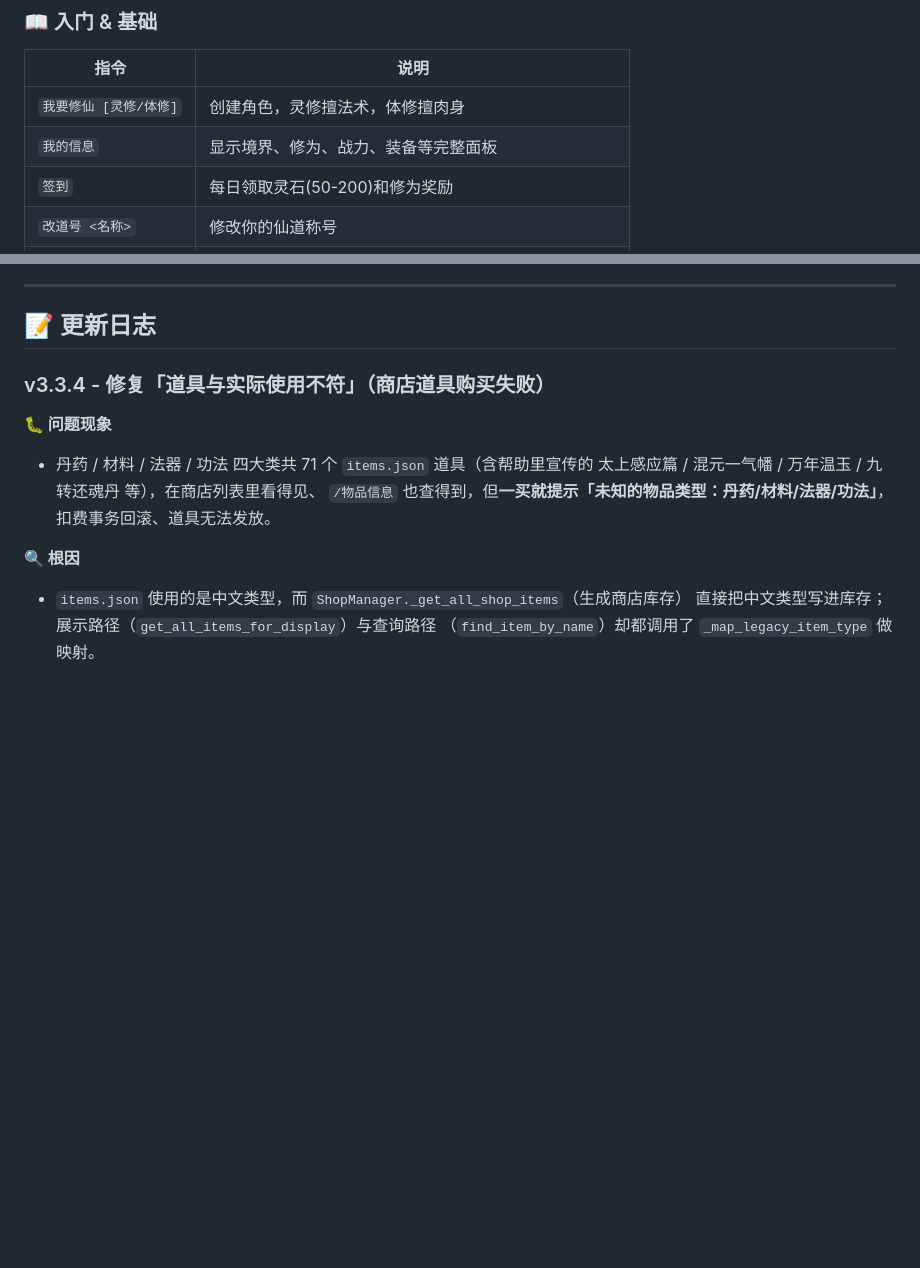
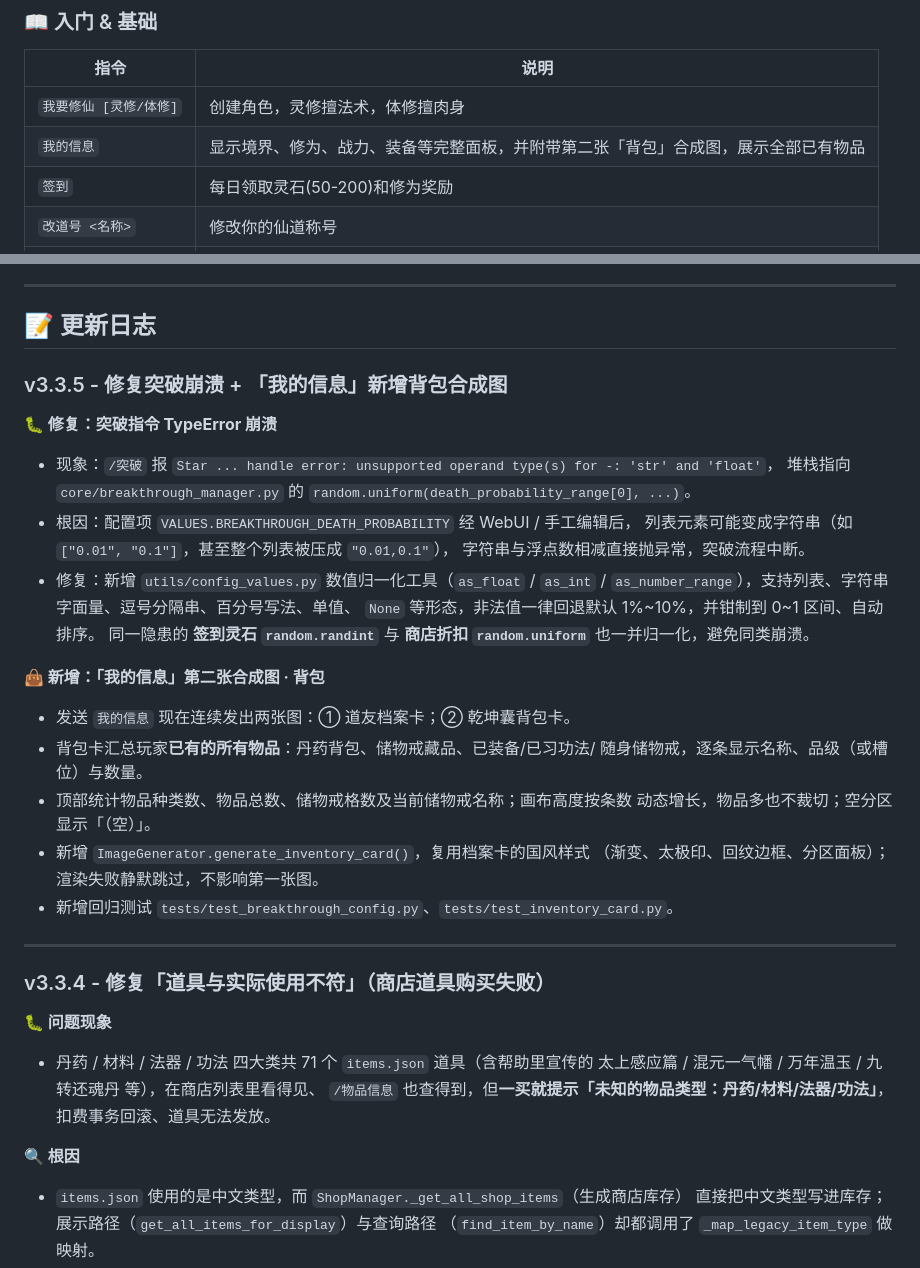
Before and after one commit to FrostsAfterglow/astrbot_plugin_monixiuxian2, a Markdown page: README.md, 2 parts joined by grey strips. Rendered like a GitHub page; blank space fills up the shorter version.

Commit message:
fix(v3.3.5): 修复突破配置字符串导致TypeError + 我的信息新增第二张背包合成图

```diff
--- a/README.md
+++ b/README.md
@@ -43,7 +43,7 @@
 | 指令 | 说明 |
 |------|------|
 | `我要修仙 [灵修/体修]` | 创建角色，灵修擅法术，体修擅肉身 |
-| `我的信息` | 显示境界、修为、战力、装备等完整面板 |
+| `我的信息` | 显示境界、修为、战力、装备等完整面板，并附带第二张「背包」合成图，展示全部已有物品 |
 | `签到` | 每日领取灵石(50-200)和修为奖励 |
 | `改道号 <名称>` | 修改你的仙道称号 |
 | `弃道重修 [确认]` | 删除角色并清空数据，7天内仅可执行一次，需追加“确认” |
@@ -318,6 +336,34 @@ astrbot_plugin_monixiuxian2/
 ---
 
 ## 📝 更新日志
+
+### v3.3.5 - 修复突破崩溃 + 「我的信息」新增背包合成图
+
+**🐛 修复：突破指令 TypeError 崩溃**
+
+- 现象：`/突破` 报 `Star ... handle error: unsupported operand type(s) for -: 'str' and 'float'`，
+  堆栈指向 `core/breakthrough_manager.py` 的 `random.uniform(death_probability_range[0], ...)`。
+- 根因：配置项 `VALUES.BREAKTHROUGH_DEATH_PROBABILITY` 经 WebUI / 手工编辑后，
+  列表元素可能变成字符串（如 `["0.01", "0.1"]`，甚至整个列表被压成 `"0.01,0.1"`），
+  字符串与浮点数相减直接抛异常，突破流程中断。
+- 修复：新增 `utils/config_values.py` 数值归一化工具（`as_float` / `as_int` /
+  `as_number_range`），支持列表、字符串字面量、逗号分隔串、百分号写法、单值、
+  `None` 等形态，非法值一律回退默认 1%~10%，并钳制到 0~1 区间、自动排序。
+  同一隐患的 **签到灵石 `random.randint`** 与 **商店折扣 `random.uniform`**
+  也一并归一化，避免同类崩溃。
+
+**👜 新增：「我的信息」第二张合成图 · 背包**
+
+- 发送 `我的信息` 现在连续发出两张图：① 道友档案卡；② 乾坤囊背包卡。
+- 背包卡汇总玩家**已有的所有物品**：丹药背包、储物戒藏品、已装备/已习功法/
+  随身储物戒，逐条显示名称、品级（或槽位）与数量。
+- 顶部统计物品种类数、物品总数、储物戒格数及当前储物戒名称；画布高度按条数
+  动态增长，物品多也不裁切；空分区显示「（空）」。
+- 新增 `ImageGenerator.generate_inventory_card()`，复用档案卡的国风样式
+  （渐变、太极印、回纹边框、分区面板）；渲染失败静默跳过，不影响第一张图。
+- 新增回归测试 `tests/test_breakthrough_config.py`、`tests/test_inventory_card.py`。
+
+---
 
 ### v3.3.4 - 修复「道具与实际使用不符」（商店道具购买失败）
 
```
Also changed, not shown: other parts of README.md (+21 -3 lines), assets/inventory_preview.png (added), 9 other files.
